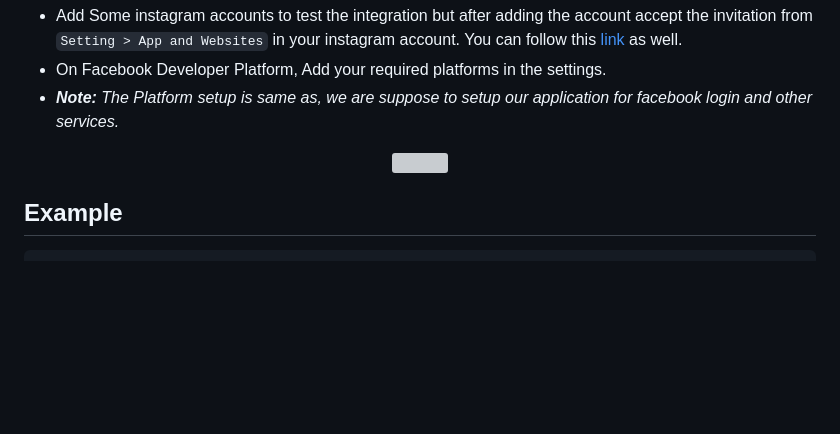
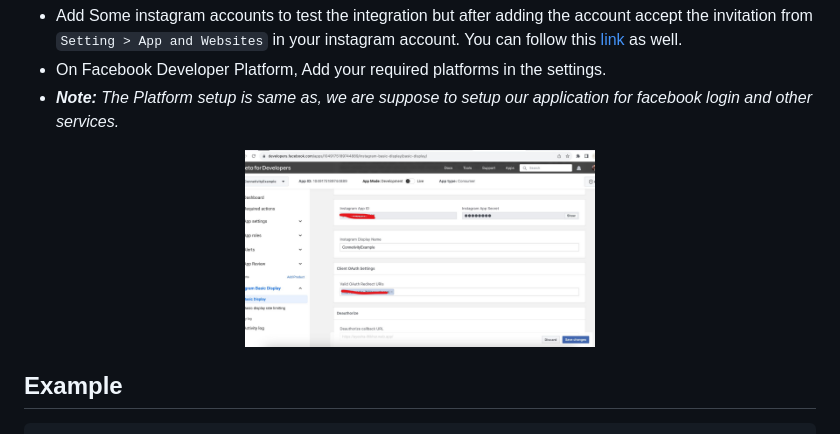
Before and after one commit to AyeshaIftikhar/insta_login, a Markdown page: README.md, the part around the change. GitHub-like rendering; blank space fills up the shorter version; grey boxes are pictures that could not be loaded.

```diff
--- a/README.md
+++ b/README.md
@@ -55,7 +55,7 @@ InstaView(
 - _**Note:** The Platform setup is same as, we are suppose to setup our application for facebook login and other services._
 
 <p align="center">
-    <img src="setup/1.jpeg" width="350">
+    <img src="setup/1.jpg" width="350">
 </p>
 
 
```
